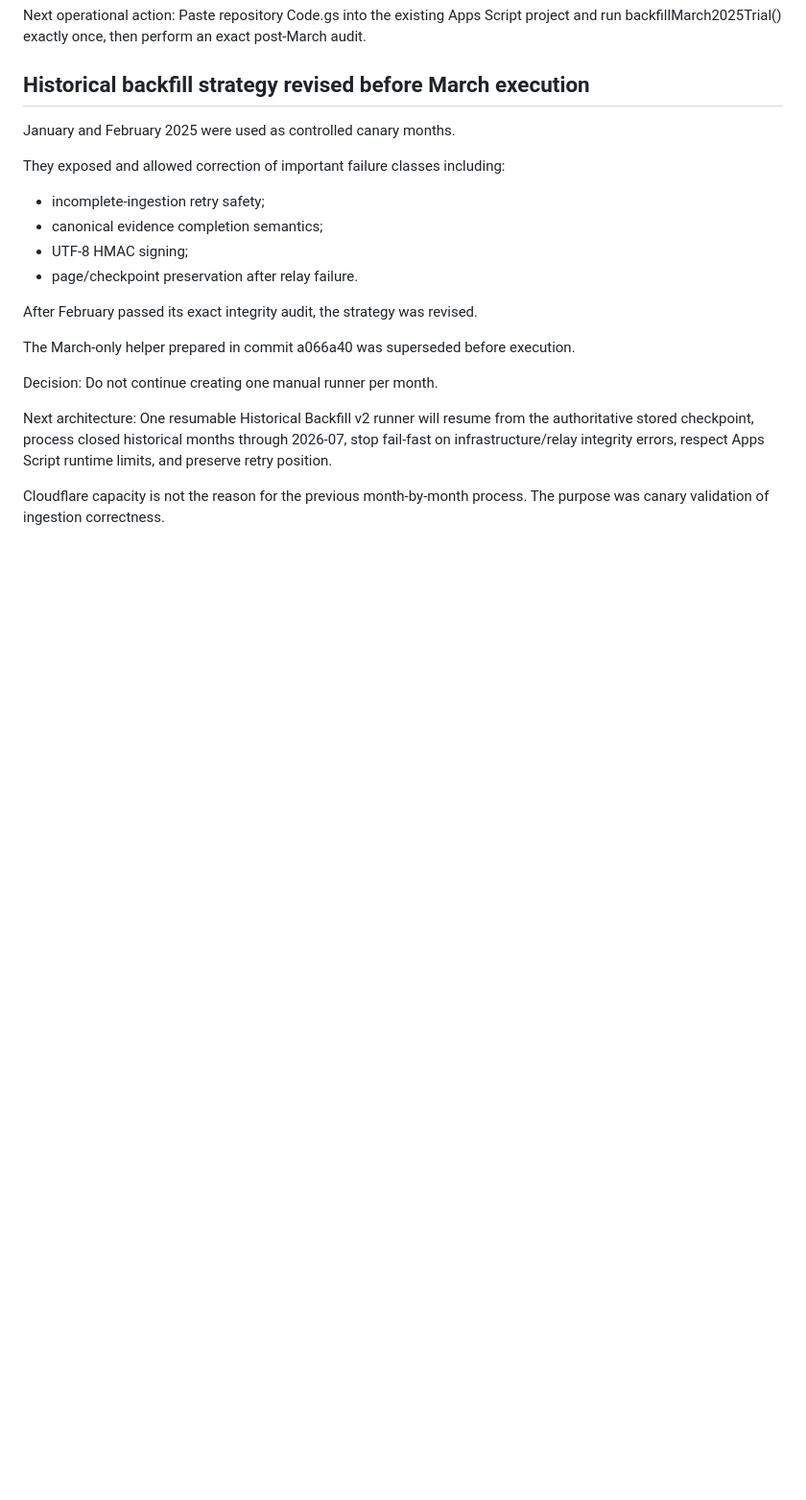
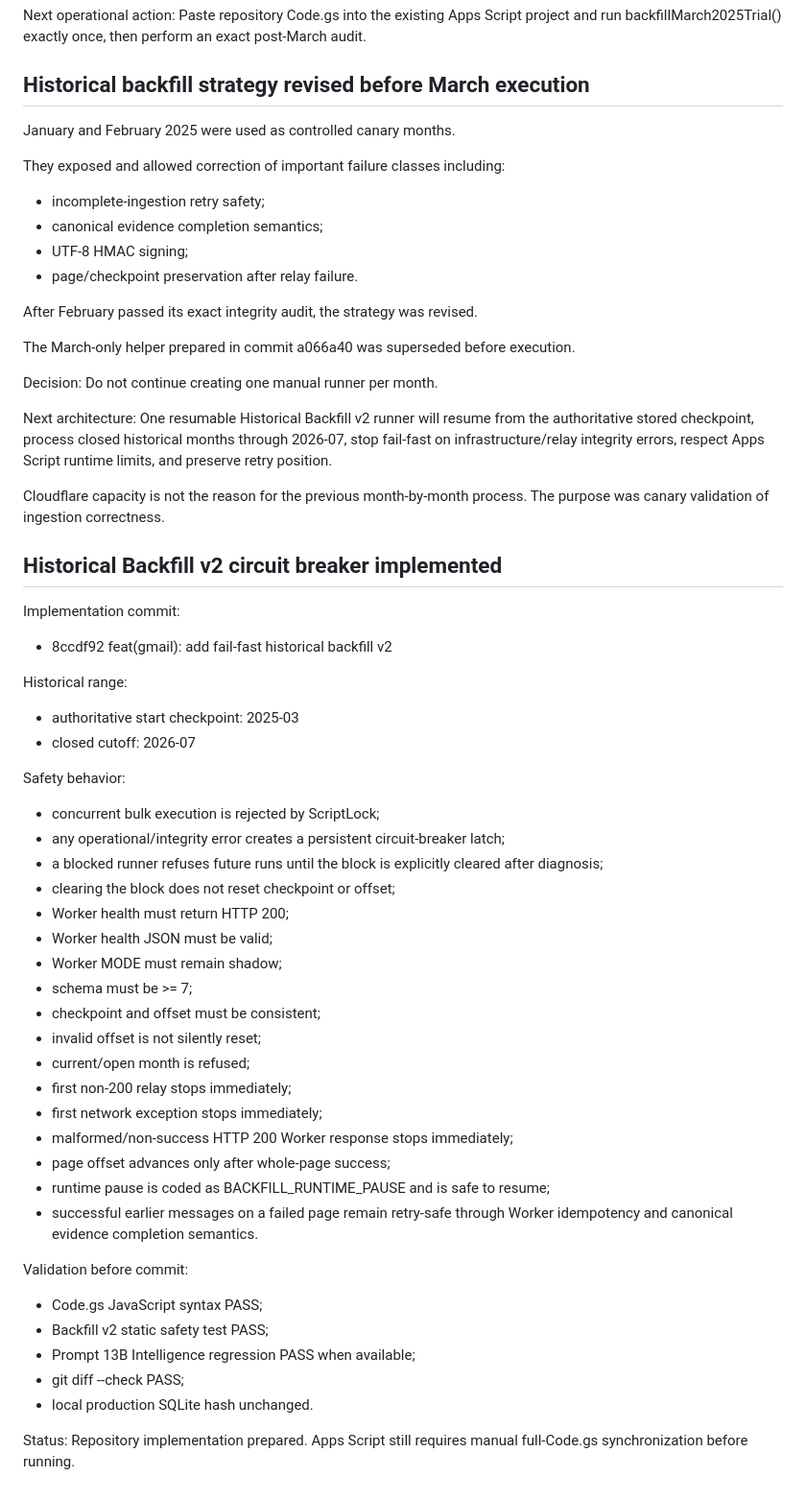
Before and after one commit to AllanFikri/AturUang, a Markdown page: docs/continuity/WORKLOG.md, the part around the change. Shown at 96% size. Rendered like a GitHub page; blank space fills up the shorter version.

Commit message:
docs(project): record backfill v2 circuit breaker

```diff
--- a/docs/continuity/WORKLOG.md
+++ b/docs/continuity/WORKLOG.md
@@ -532,3 +532,44 @@ runtime limits, and preserve retry position.
 
 Cloudflare capacity is not the reason for the previous month-by-month process.
 The purpose was canary validation of ingestion correctness.
+
+## Historical Backfill v2 circuit breaker implemented
+
+Implementation commit:
+- 8ccdf92 feat(gmail): add fail-fast historical backfill v2
+
+Historical range:
+- authoritative start checkpoint: 2025-03
+- closed cutoff: 2026-07
+
+Safety behavior:
+- concurrent bulk execution is rejected by ScriptLock;
+- any operational/integrity error creates a persistent circuit-breaker latch;
+- a blocked runner refuses future runs until the block is explicitly cleared
+  after diagnosis;
+- clearing the block does not reset checkpoint or offset;
+- Worker health must return HTTP 200;
+- Worker health JSON must be valid;
+- Worker MODE must remain shadow;
+- schema must be >= 7;
+- checkpoint and offset must be consistent;
+- invalid offset is not silently reset;
+- current/open month is refused;
+- first non-200 relay stops immediately;
+- first network exception stops immediately;
+- malformed/non-success HTTP 200 Worker response stops immediately;
+- page offset advances only after whole-page success;
+- runtime pause is coded as BACKFILL_RUNTIME_PAUSE and is safe to resume;
+- successful earlier messages on a failed page remain retry-safe through Worker
+  idempotency and canonical evidence completion semantics.
+
+Validation before commit:
+- Code.gs JavaScript syntax PASS;
+- Backfill v2 static safety test PASS;
+- Prompt 13B Intelligence regression PASS when available;
+- git diff --check PASS;
+- local production SQLite hash unchanged.
+
+Status:
+Repository implementation prepared.
+Apps Script still requires manual full-Code.gs synchronization before running.
```
Also changed, not shown: docs/continuity/HANDOFF.md (+19 -8 lines).
